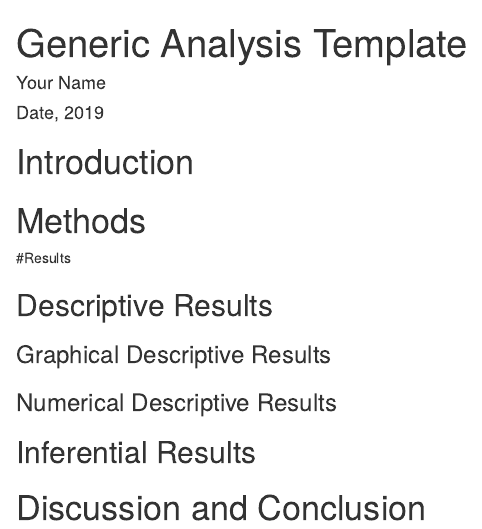
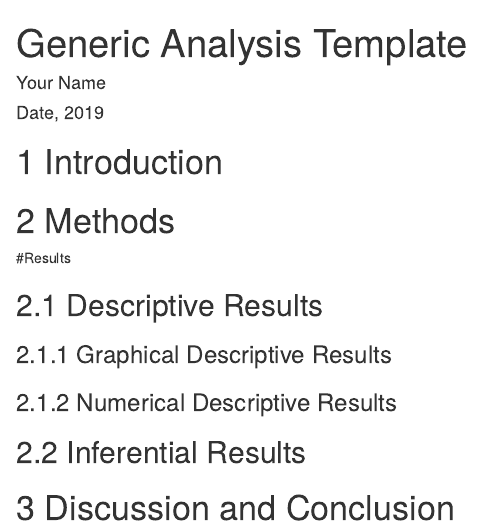
Before and after one commit to Msisneros2/genericTemplate, an R Markdown document (genericTemplate.Rmd): the page in a window 1100 px wide, from its top. Rendered offline with R 4.5, knitr and Pandoc, with nearby package versions.

Commit message:
Add files via upload

````diff
--- a/genericTemplate.Rmd
+++ b/genericTemplate.Rmd
@@ -2,7 +2,9 @@
 title: "Generic Analysis Template"
 author: "Your Name"
 date: "Date, 2019"
-output: html_document
+output:
+  html_document:
+    number_sections: true
 ---
 
 ```{r setup, include=FALSE}
````
